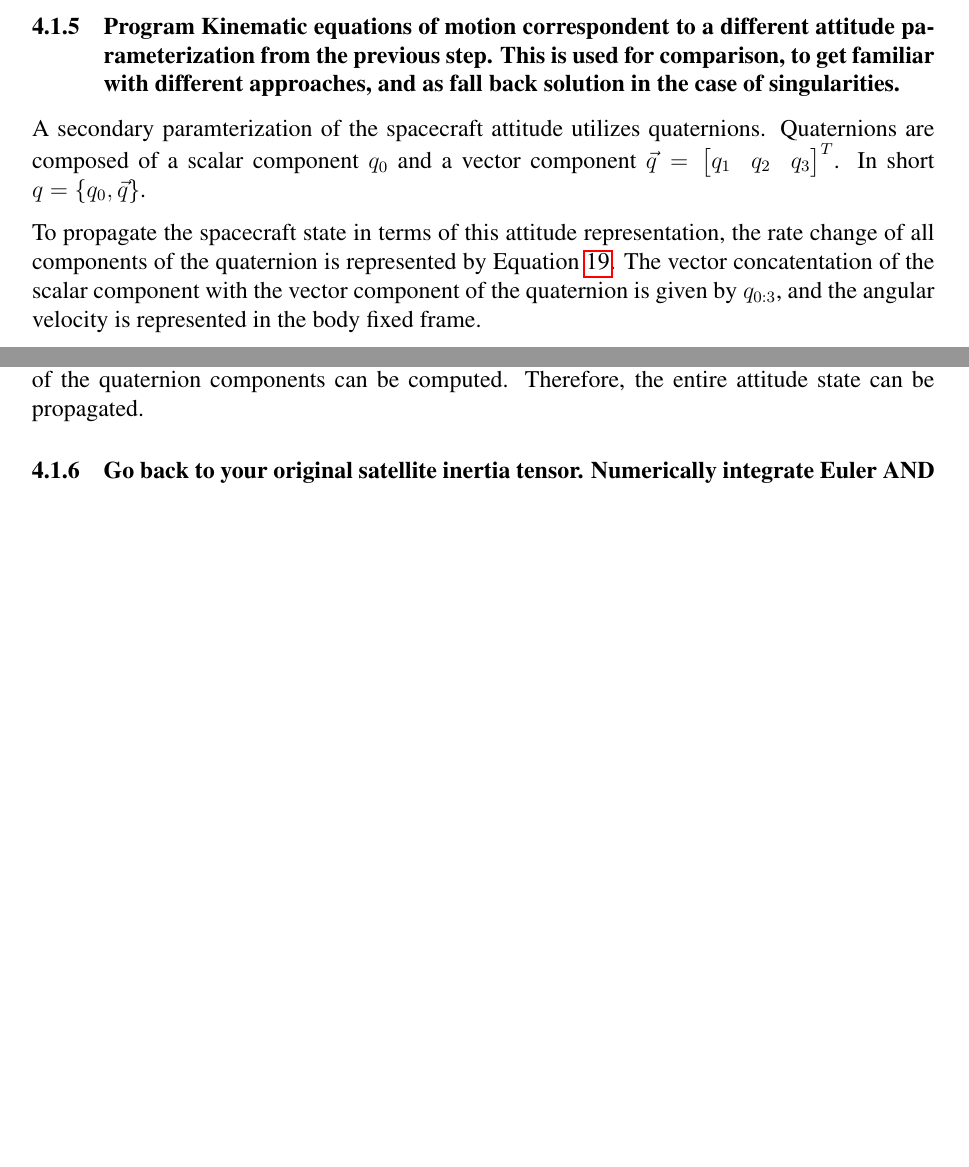
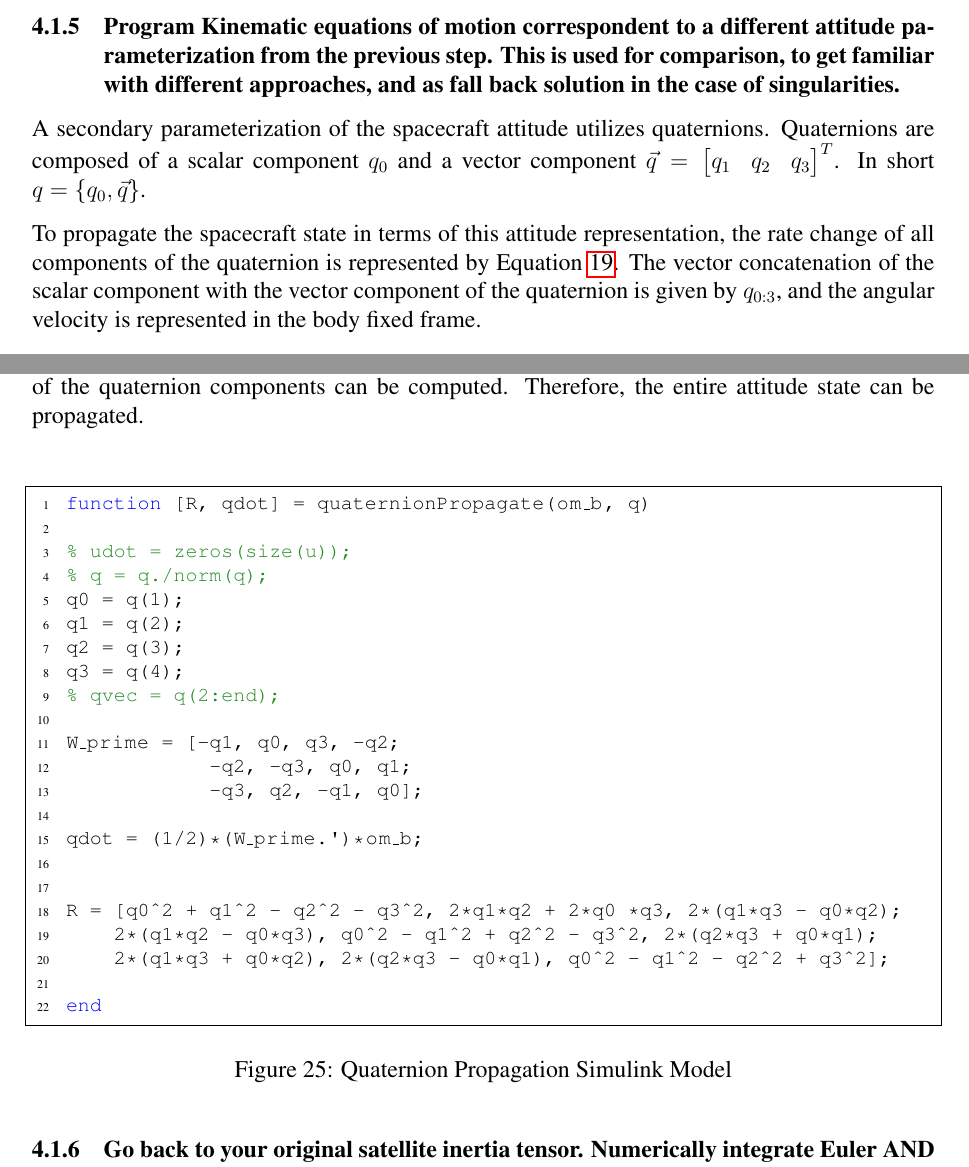
Before and after one commit to riordk626/AA279-Project, a LaTeX document (main.tex, which reads pset3.tex): two parts of pages 34 and 35 of 40 before the commit and two parts of pages 35 and 36 of 42 after it, joined at a grey line, cut so that both start at the same text, the shorter picture padded with empty space. Compiled offline with pdfLaTeX.

Commit message:
Updates from Overleaf

```diff
--- a/pset3.tex
+++ b/pset3.tex
@@ -116,6 +154,36 @@ The rotation matrix $\boldsymbol{R}$ that represents the rotation between the bo
 \end{equation*}
 
 Therefore, knowing the angular velocity of the spacecraft at each point in time, the rate change of the quaternion components can be computed. Therefore, the entire attitude state can be propagated.
+
+\begin{figure} [H]
+    \centering
+    \begin{lstlisting}
+function [R, qdot] = quaternionPropagate(om_b, q)
+
+% udot = zeros(size(u));
+% q = q./norm(q);
+q0 = q(1);
+q1 = q(2);
+q2 = q(3);
+q3 = q(4);
+% qvec = q(2:end);
+
+W_prime = [-q1, q0, q3, -q2;
+            -q2, -q3, q0, q1;
+            -q3, q2, -q1, q0];
+
+qdot = (1/2)*(W_prime.')*om_b;
+
+
+R = [q0^2 + q1^2 - q2^2 - q3^2, 2*q1*q2 + 2*q0 *q3, 2*(q1*q3 - q0*q2);
+    2*(q1*q2 - q0*q3), q0^2 - q1^2 + q2^2 - q3^2, 2*(q2*q3 + q0*q1);
+    2*(q1*q3 + q0*q2), 2*(q2*q3 - q0*q1), q0^2 - q1^2 - q2^2 + q3^2];
+
+end
+    \end{lstlisting}
+    \caption{Quaternion Propagation Simulink Model}
+    \label{fig:quat_prop_model}
+\end{figure}
 
 \subsubsection{Go back to your original satellite inertia tensor. Numerically integrate Euler AND Kinematic equations from arbitrary initial conditions (warning: stay far from singularity of adopted parameterization). Multiple revolutions. The output is the evolution of the attitude parameters over time. These attitude parameters describe orientation of principal axes relative to inertial axes.}
 
```
Also changed, not shown: pset3.tex (42 more changed lines).
